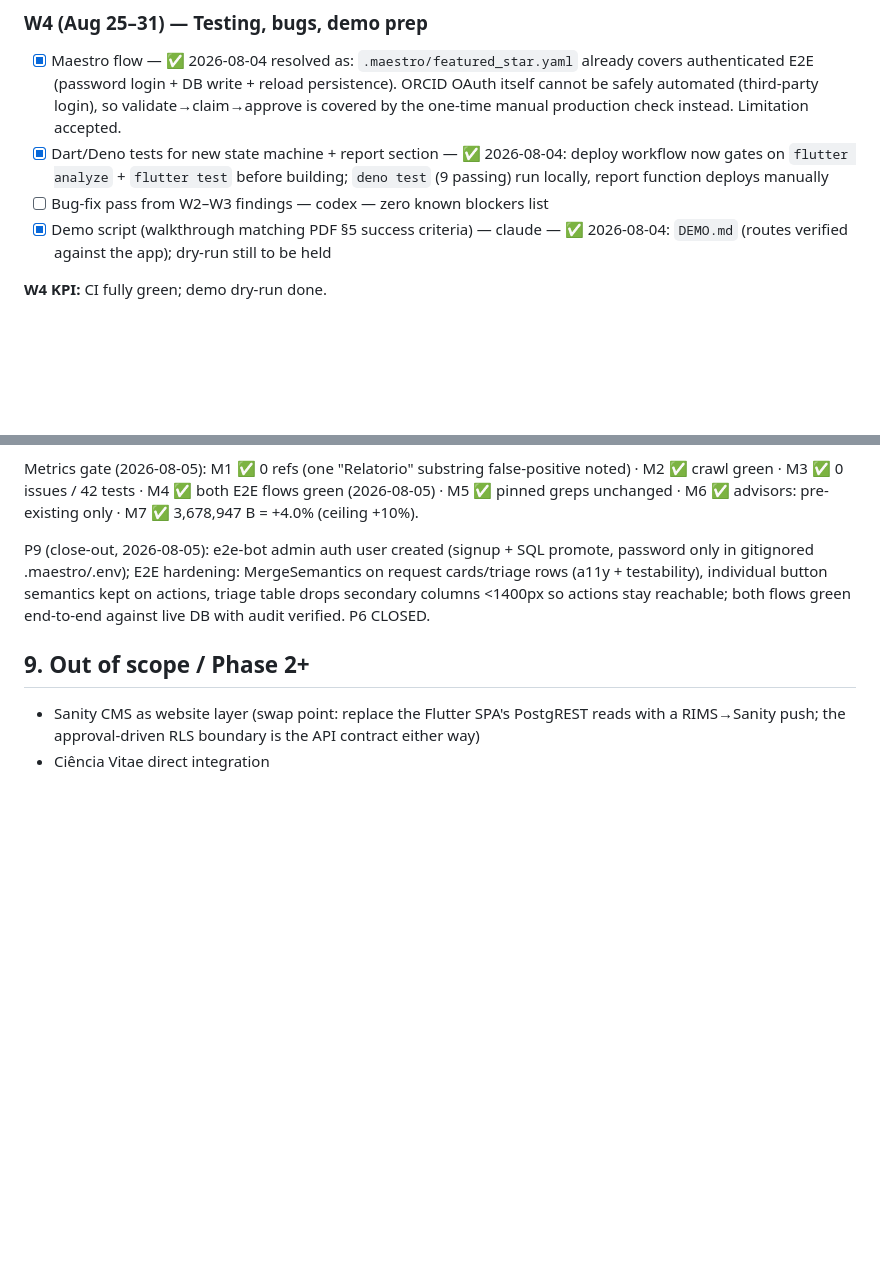
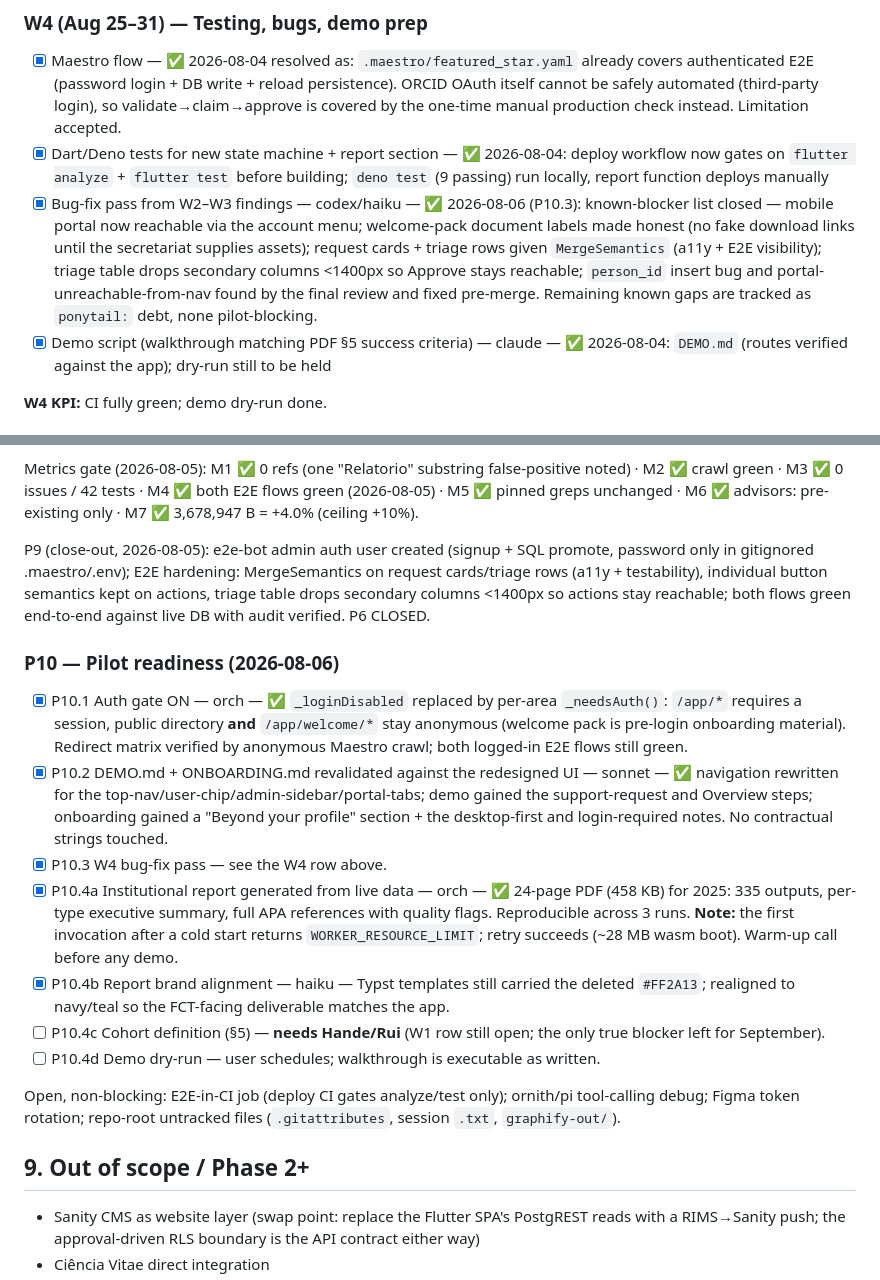
Before and after one commit to berlogabob/Unidcom-IADE, a Markdown page: PLAN.md, 2 parts joined by grey strips. Drawn GitHub-style; blank space fills up the shorter version.

Commit message:
redesign: record P10 pilot-readiness results (auth gate, docs, W4, report)
Co-Authored-By: Claude Fable 5 <noreply@anthropic.com>

```diff
--- a/PLAN.md
+++ b/PLAN.md
@@ -78,7 +78,7 @@ Task row format: `- [ ] task — owner — acceptance check`
 
 - [x] Maestro flow — ✅ 2026-08-04 resolved as: `.maestro/featured_star.yaml` already covers authenticated E2E (password login + DB write + reload persistence). ORCID OAuth itself cannot be safely automated (third-party login), so validate→claim→approve is covered by the one-time manual production check instead. Limitation accepted.
 - [x] Dart/Deno tests for new state machine + report section — ✅ 2026-08-04: deploy workflow now gates on `flutter analyze` + `flutter test` before building; `deno test` (9 passing) run locally, report function deploys manually
-- [ ] Bug-fix pass from W2–W3 findings — codex — zero known blockers list
+- [x] Bug-fix pass from W2–W3 findings — codex/haiku — ✅ 2026-08-06 (P10.3): known-blocker list closed — mobile portal now reachable via the account menu; welcome-pack document labels made honest (no fake download links until the secretariat supplies assets); request cards + triage rows given `MergeSemantics` (a11y + E2E visibility); triage table drops secondary columns <1400px so Approve stays reachable; `person_id` insert bug and portal-unreachable-from-nav found by the final review and fixed pre-merge. Remaining known gaps are tracked as `ponytail:` debt, none pilot-blocking.
 - [x] Demo script (walkthrough matching PDF §5 success criteria) — claude — ✅ 2026-08-04: `DEMO.md` (routes verified against the app); dry-run still to be held
 
 **W4 KPI:** CI fully green; demo dry-run done.
@@ -253,6 +253,18 @@ cards/triage rows (a11y + testability), individual button semantics kept on acti
 triage table drops secondary columns <1400px so actions stay reachable; both flows
 green end-to-end against live DB with audit verified. P6 CLOSED.
 
+### P10 — Pilot readiness (2026-08-06)
+
+- [x] P10.1 Auth gate ON — orch — ✅ `_loginDisabled` replaced by per-area `_needsAuth()`: `/app/*` requires a session, public directory **and** `/app/welcome/*` stay anonymous (welcome pack is pre-login onboarding material). Redirect matrix verified by anonymous Maestro crawl; both logged-in E2E flows still green.
+- [x] P10.2 DEMO.md + ONBOARDING.md revalidated against the redesigned UI — sonnet — ✅ navigation rewritten for the top-nav/user-chip/admin-sidebar/portal-tabs; demo gained the support-request and Overview steps; onboarding gained a "Beyond your profile" section + the desktop-first and login-required notes. No contractual strings touched.
+- [x] P10.3 W4 bug-fix pass — see the W4 row above.
+- [x] P10.4a Institutional report generated from live data — orch — ✅ 24-page PDF (458 KB) for 2025: 335 outputs, per-type executive summary, full APA references with quality flags. Reproducible across 3 runs. **Note:** the first invocation after a cold start returns `WORKER_RESOURCE_LIMIT`; retry succeeds (~28 MB wasm boot). Warm-up call before any demo.
+- [x] P10.4b Report brand alignment — haiku — Typst templates still carried the deleted `#FF2A13`; realigned to navy/teal so the FCT-facing deliverable matches the app.
+- [ ] P10.4c Cohort definition (§5) — **needs Hande/Rui** (W1 row still open; the only true blocker left for September).
+- [ ] P10.4d Demo dry-run — user schedules; walkthrough is executable as written.
+
+Open, non-blocking: E2E-in-CI job (deploy CI gates analyze/test only); ornith/pi tool-calling debug; Figma token rotation; repo-root untracked files (`.gitattributes`, session `.txt`, `graphify-out/`).
+
 ## 9. Out of scope / Phase 2+
 
 - Sanity CMS as website layer (swap point: replace the Flutter SPA's PostgREST
```
